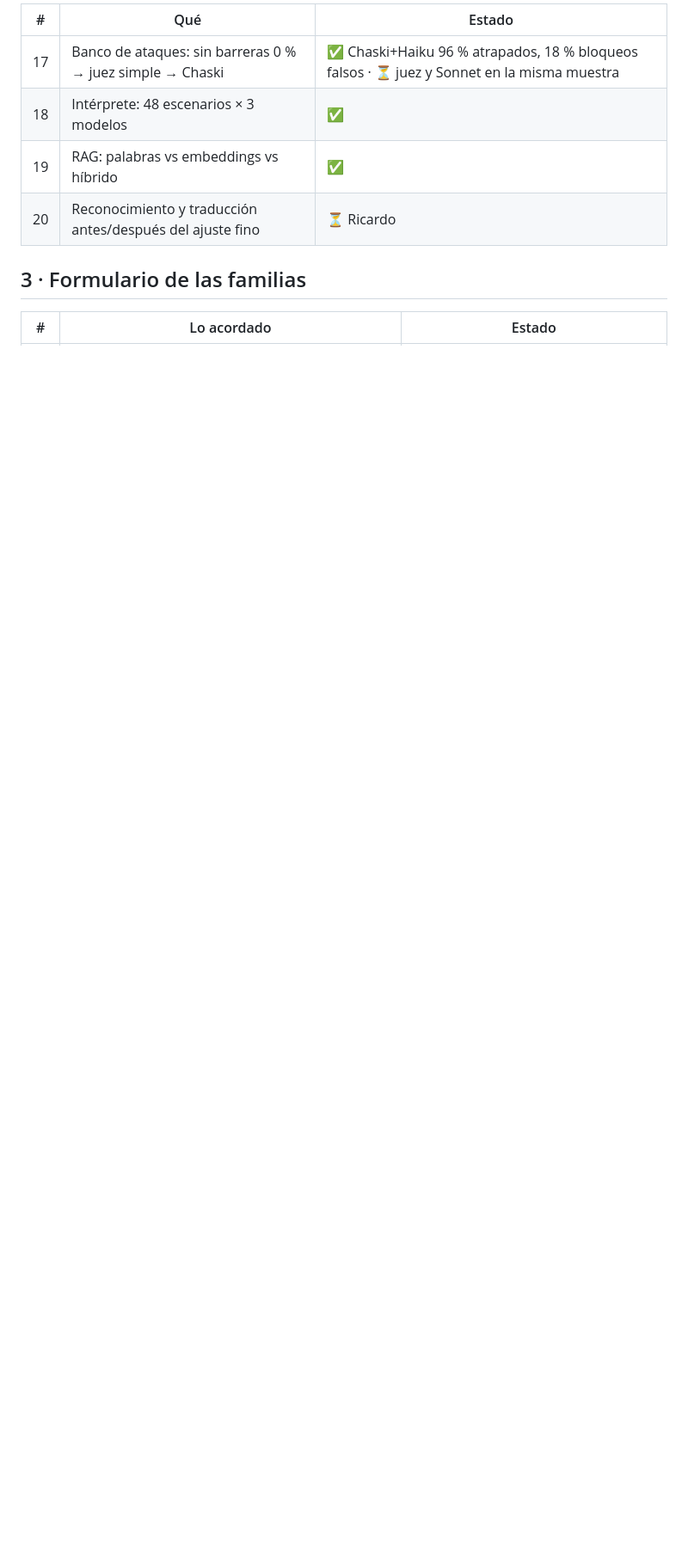
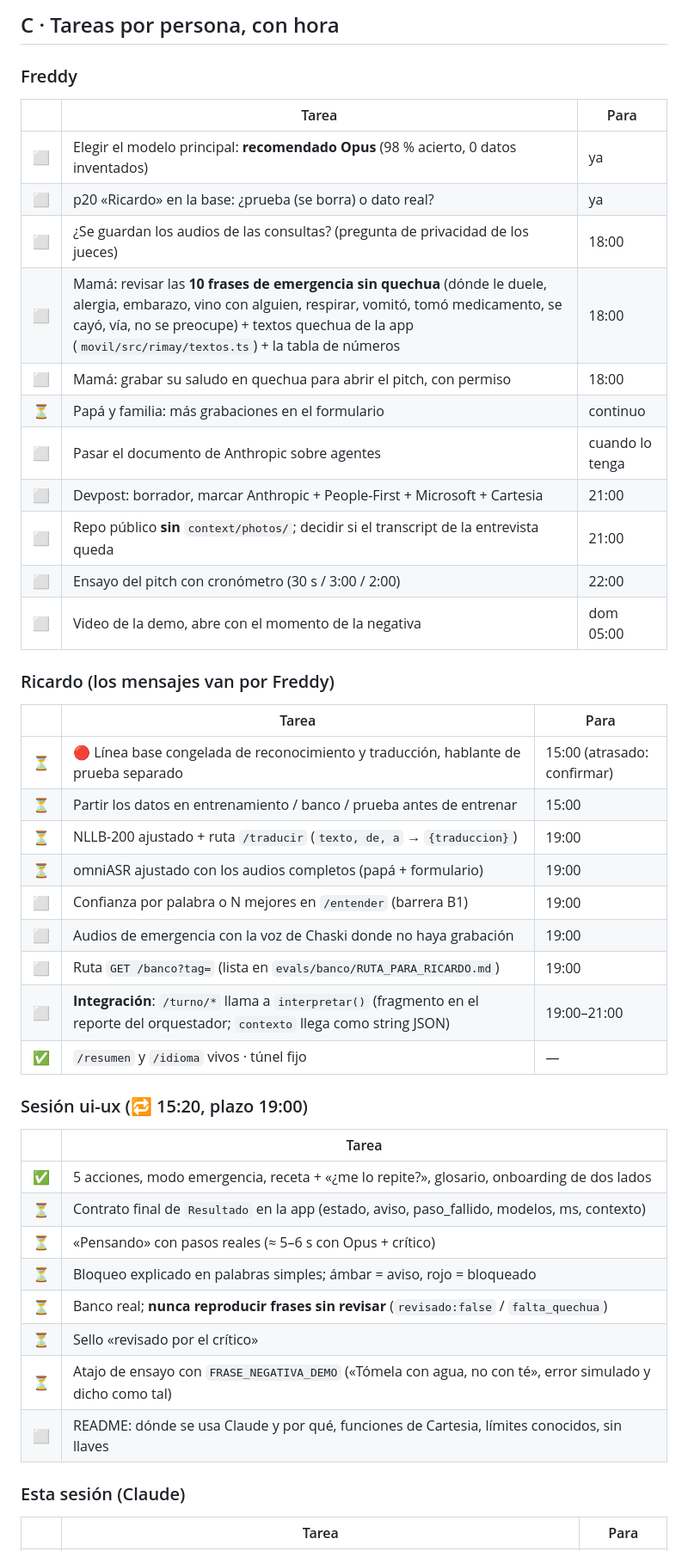
Before and after one commit to Freddyx14/chaski, a Markdown page: plan/checklist-acordado.md, the part around one of its changes. Shown at 86% size. Rendered like a GitHub page; blank space fills up the shorter version.

```diff
--- a/plan/checklist-acordado.md
+++ b/plan/checklist-acordado.md
@@ -31,12 +56,46 @@
 
-| # | Qué | Estado |
+## C · Tareas por persona, con hora
+
+### Freddy
+| | Tarea | Para |
 |---|---|---|
-| 17 | Banco de ataques: sin barreras 0 % → juez simple → Chaski | ✅ Chaski+Haiku 96 % atrapados, 18 % bloqueos falsos · ⏳ juez y Sonnet en la misma muestra |
-| 18 | Intérprete: 48 escenarios × 3 modelos | ✅ |
-| 19 | RAG: palabras vs embeddings vs híbrido | ✅ |
-| 20 | Reconocimiento y traducción antes/después del ajuste fino | ⏳ Ricardo |
+| ⬜ | Elegir el modelo principal: **recomendado Opus** (98 % acierto, 0 datos inventados) | ya |
+| ⬜ | p20 «Ricardo» en la base: ¿prueba (se borra) o dato real? | ya |
+| ⬜ | ¿Se guardan los audios de las consultas? (pregunta de privacidad de los jueces) | 18:00 |
+| ⬜ | Mamá: revisar las **10 frases de emergencia sin quechua** (dónde le duele, alergia, embarazo, vino con alguien, respirar, vomitó, tomó medicamento, se cayó, vía, no se preocupe) + textos quechua de la app (`movil/src/rimay/textos.ts`) + la tabla de números | 18:00 |
+| ⬜ | Mamá: grabar su saludo en quechua para abrir el pitch, con permiso | 18:00 |
+| ⏳ | Papá y familia: más grabaciones en el formulario | continuo |
+| ⬜ | Pasar el documento de Anthropic sobre agentes | cuando lo tenga |
+| ⬜ | Devpost: borrador, marcar Anthropic + People-First + Microsoft + Cartesia | 21:00 |
+| ⬜ | Repo público **sin** `context/photos/`; decidir si el transcript de la entrevista queda | 21:00 |
+| ⬜ | Ensayo del pitch con cronómetro (30 s / 3:00 / 2:00) | 22:00 |
+| ⬜ | Video de la demo, abre con el momento de la negativa | dom 05:00 |
 
-## 3 · Formulario de las familias
+### Ricardo (los mensajes van por Freddy)
+| | Tarea | Para |
+|---|---|---|
+| ⏳ | 🔴 Línea base congelada de reconocimiento y traducción, hablante de prueba separado | 15:00 (atrasado: confirmar) |
+| ⏳ | Partir los datos en entrenamiento / banco / prueba antes de entrenar | 15:00 |
+| ⏳ | NLLB-200 ajustado + ruta `/traducir` (`texto, de, a` → `{traduccion}`) | 19:00 |
+| ⏳ | omniASR ajustado con los audios completos (papá + formulario) | 19:00 |
+| ⬜ | Confianza por palabra o N mejores en `/entender` (barrera B1) | 19:00 |
+| ⬜ | Audios de emergencia con la voz de Chaski donde no haya grabación | 19:00 |
+| ⬜ | Ruta `GET /banco?tag=` (lista en `evals/banco/RUTA_PARA_RICARDO.md`) | 19:00 |
+| ⬜ | **Integración**: `/turno/*` llama a `interpretar()` (fragmento en el reporte del orquestador; `contexto` llega como string JSON) | 19:00–21:00 |
+| ✅ | `/resumen` y `/idioma` vivos · túnel fijo | — |
 
-| # | Lo acordado | Estado |
+### Sesión ui-ux (🔁 15:20, plazo 19:00)
+| | Tarea |
+|---|---|
+| ✅ | 5 acciones, modo emergencia, receta + «¿me lo repite?», glosario, onboarding de dos lados |
+| ⏳ | Contrato final de `Resultado` en la app (estado, aviso, paso_fallido, modelos, ms, contexto) |
+| ⏳ | «Pensando» con pasos reales (≈ 5–6 s con Opus + crítico) |
+| ⏳ | Bloqueo explicado en palabras simples; ámbar = aviso, rojo = bloqueado |
+| ⏳ | Banco real; **nunca reproducir frases sin revisar** (`revisado:false` / `falta_quechua`) |
+| ⏳ | Sello «revisado por el crítico» |
+| ⏳ | Atajo de ensayo con `FRASE_NEGATIVA_DEMO` («Tómela con agua, no con té», error simulado y dicho como tal) |
+| ⬜ | README: dónde se usa Claude y por qué, funciones de Cartesia, límites conocidos, sin llaves |
+
+### Esta sesión (Claude)
+| | Tarea | Para |
 |---|---|---|
```
Also changed, not shown: other parts of plan/checklist-acordado.md (+84 -55 lines).
